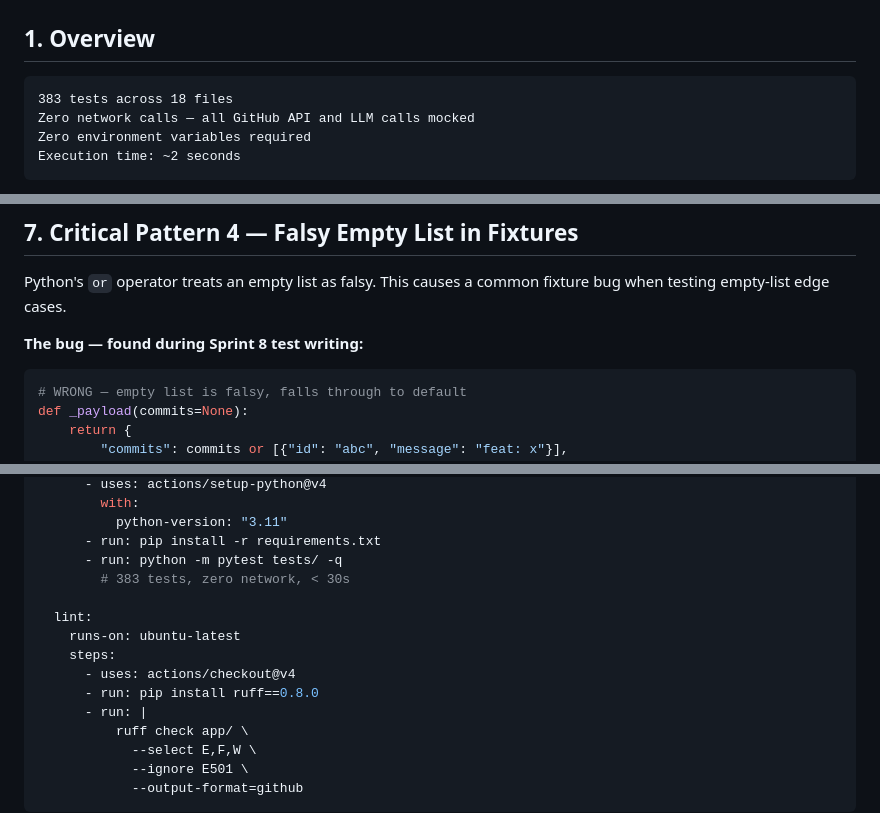
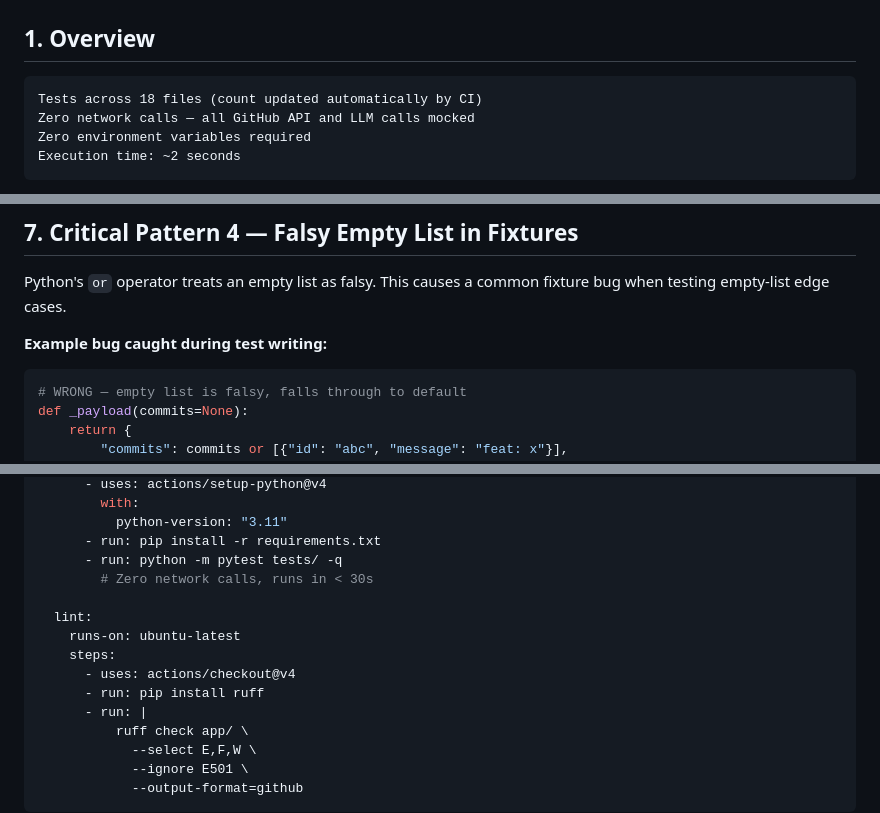
Before and after one commit to Shweta-Mishra-ai/github-autopilot, a Markdown page: docs/testing/testing-guide.md, 3 parts joined by grey strips. Rendered like a GitHub page.

````diff
--- a/docs/testing/testing-guide.md
+++ b/docs/testing/testing-guide.md
@@ -27,7 +27,7 @@
 ## 1. Overview
 
 ```
-383 tests across 18 files
+Tests across 18 files (count updated automatically by CI)
 Zero network calls — all GitHub API and LLM calls mocked
 Zero environment variables required
 Execution time: ~2 seconds
@@ -236,7 +236,7 @@ string-based `patch()` for all handler tests.
 Python's `or` operator treats an empty list as falsy. This causes a
 common fixture bug when testing empty-list edge cases.
 
-**The bug — found during Sprint 8 test writing:**
+**Example bug caught during test writing:**
 
 ```python
 # WRONG — empty list is falsy, falls through to default
@@ -694,13 +694,13 @@ jobs:
           python-version: "3.11"
       - run: pip install -r requirements.txt
       - run: python -m pytest tests/ -q
-        # 383 tests, zero network, < 30s
+        # Zero network calls, runs in < 30s
 
   lint:
     runs-on: ubuntu-latest
     steps:
       - uses: actions/checkout@v4
-      - run: pip install ruff==0.8.0
+      - run: pip install ruff
       - run: |
           ruff check app/ \
             --select E,F,W \
````
Also changed, not shown: other parts of docs/testing/testing-guide.md (+3 -3 lines).
